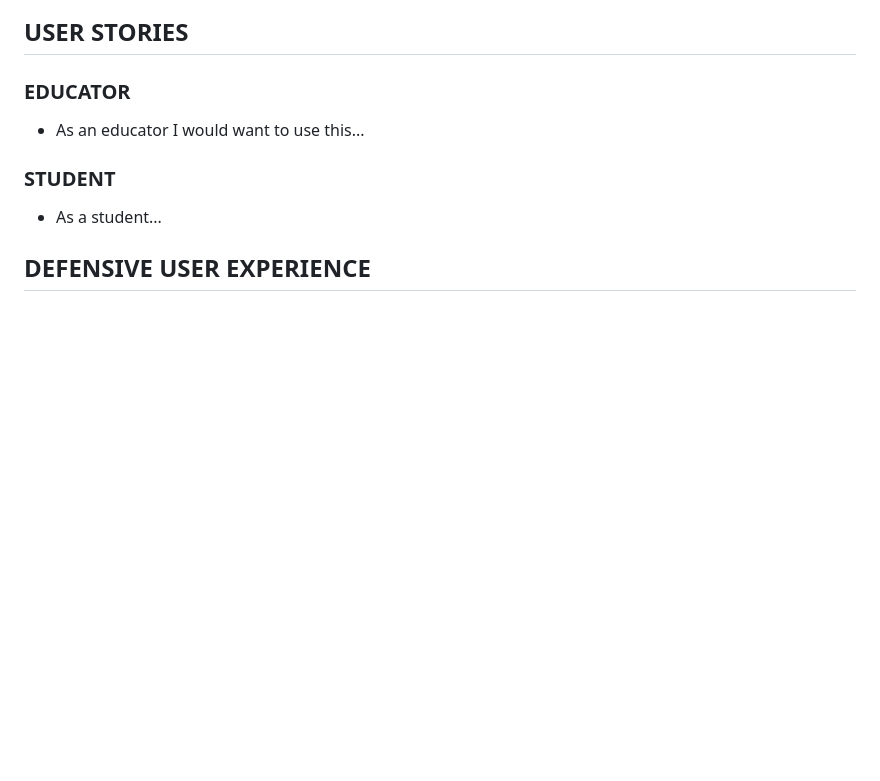
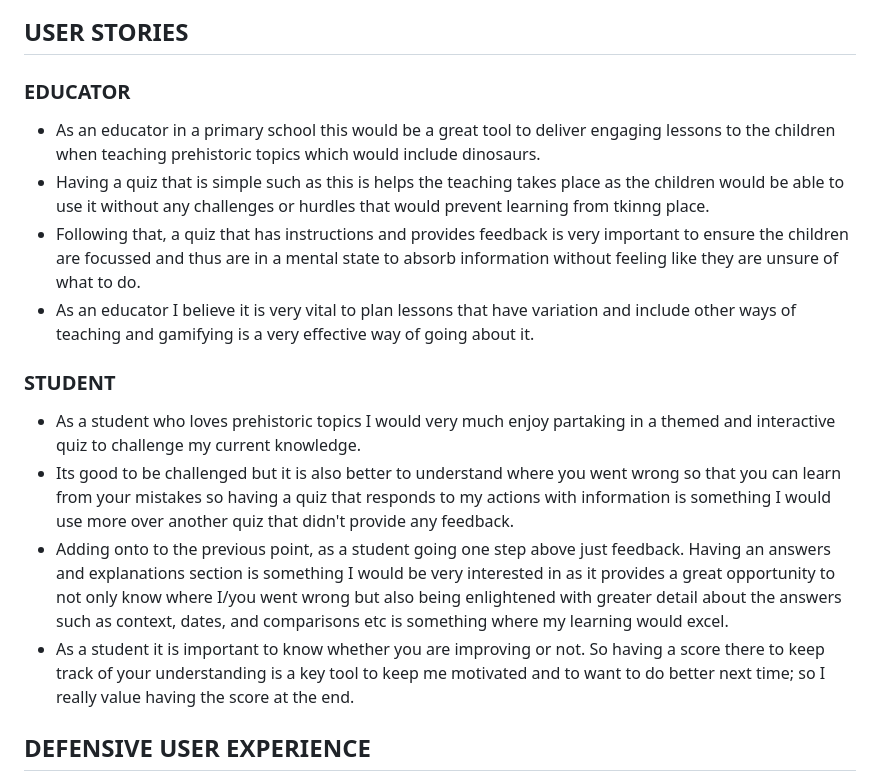
Before and after one commit to Ojay97-hub/Dinosaur-Quiz-, a Markdown page: README.md, the part around the change. GitHub-like rendering; blank space fills up the shorter version.

Commit message:
added user stories

```diff
--- a/README.md
+++ b/README.md
@@ -27,11 +27,17 @@ Below are my wireframes for each key section intro, quiz, score, and answers. De
 
 ### EDUCATOR
 
-- As an educator I would want to use this...
+- As an educator in a primary school this would be a great tool to deliver engaging lessons to the children when teaching prehistoric topics which would include dinosaurs.
+- Having a quiz that is simple such as this is helps the teaching takes place as the children would be able to use it without any challenges or hurdles that would prevent learning from tkinng place.
+- Following that, a quiz that has instructions and provides feedback is very important to ensure the children are focussed and thus are in a mental state to absorb information without feeling like they are unsure of what to do.
+- As an educator I believe it is very vital to plan lessons that have variation and include other ways of teaching and gamifying is a very effective way of going about it.
 
 ### STUDENT
 
-- As a student...
+- As a student who loves prehistoric topics I would very much enjoy partaking in a themed and interactive quiz to challenge my current knowledge.
+- Its good to be challenged but it is also better to understand where you went wrong so that you can learn from your mistakes so having a quiz that responds to my actions with information is something I would use more over another quiz that didn't provide any feedback.
+- Adding onto to the previous point, as a student going one step above just feedback. Having an answers and explanations section is something I would be very interested in as it provides a great opportunity to not only know where I/you went wrong but also being enlightened with greater detail about the answers such as context, dates, and comparisons etc is something where my learning would excel.
+- As a student it is important to know whether you are improving or not. So having a score there to keep track of your understanding is a key tool to keep me motivated and to want to do better next time; so I really value having the score at the end.
 
 ## DEFENSIVE USER EXPERIENCE
 
```
